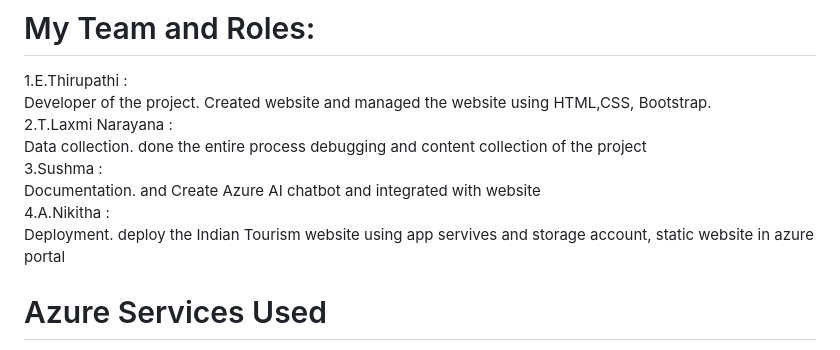
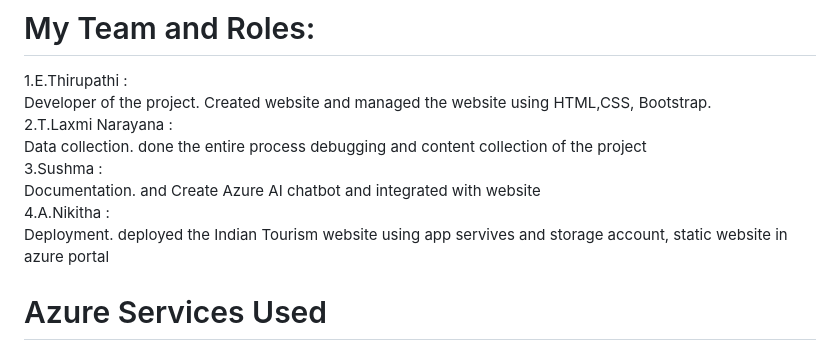
Before and after one commit to THIRU9573/INDIAN-TOURISM-WEBSITE, a Markdown page: README.md, the part around the change. Rendered like a GitHub page.

```diff
--- a/README.md
+++ b/README.md
@@ -13,7 +13,7 @@ A platform to show your love towards the nature
   3.Sushma : <br>
     Documentation. and Create Azure AI chatbot and integrated with website <br>
   4.A.Nikitha : <br>
-    Deployment. deploy the Indian Tourism website using app servives and storage account, static website in azure portal <br>
+    Deployment. deployed the Indian Tourism website using app servives and storage account, static website in azure portal <br>
 # Azure Services Used
   1. Azure Blob storage
   2. Storage Account
```
